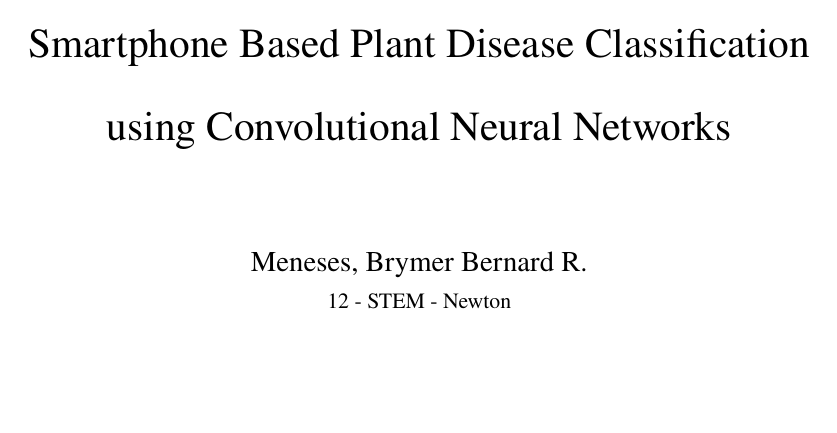
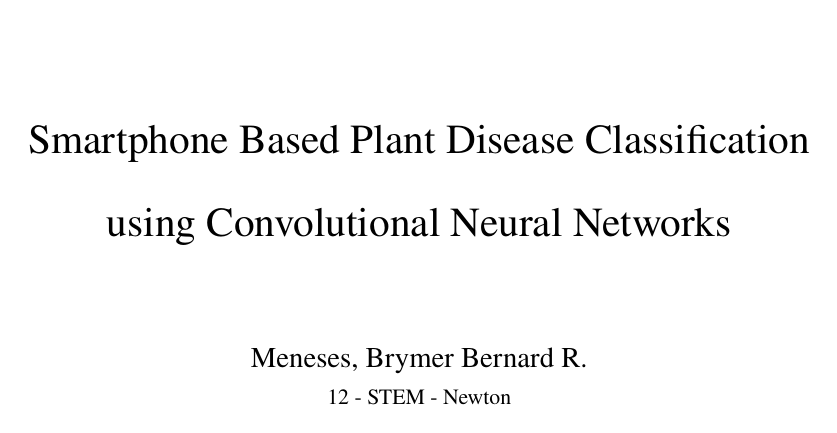
Before and after one commit to brymer-meneses/chloroplast, a LaTeX thesis (research/main.tex): page 1 of 9 before the commit and page 1 of 11 after it. Compiled offline with pdfLaTeX.

Commit message:
prepare for making chapter II

```diff
--- a/research/main.tex
+++ b/research/main.tex
@@ -24,8 +24,17 @@
     left=1.5in,
     right=1in,
     bottom=1in,
-    top=1in,
+    top=2in,
 }
+
+% Integrates header and footer
+\usepackage{fancyhdr}
+\pagestyle{fancy}
+\fancyhf{}
+\lhead{Chapter \thechapter}
+\rhead{\leftmark}
+\renewcommand{\chaptermark}[1]{\markboth{#1}{#1}}
+\renewcommand{\headrulewidth}{2pt}
 
 \title{
     Smartphone Based Plant Disease Classification using
```
Also changed, not shown: research/chapters/01-introduction.tex (+1 -1 lines), research/chapters/02-methodology.tex (+1 -0 lines), research/README.md (added), research/main.pdf.
